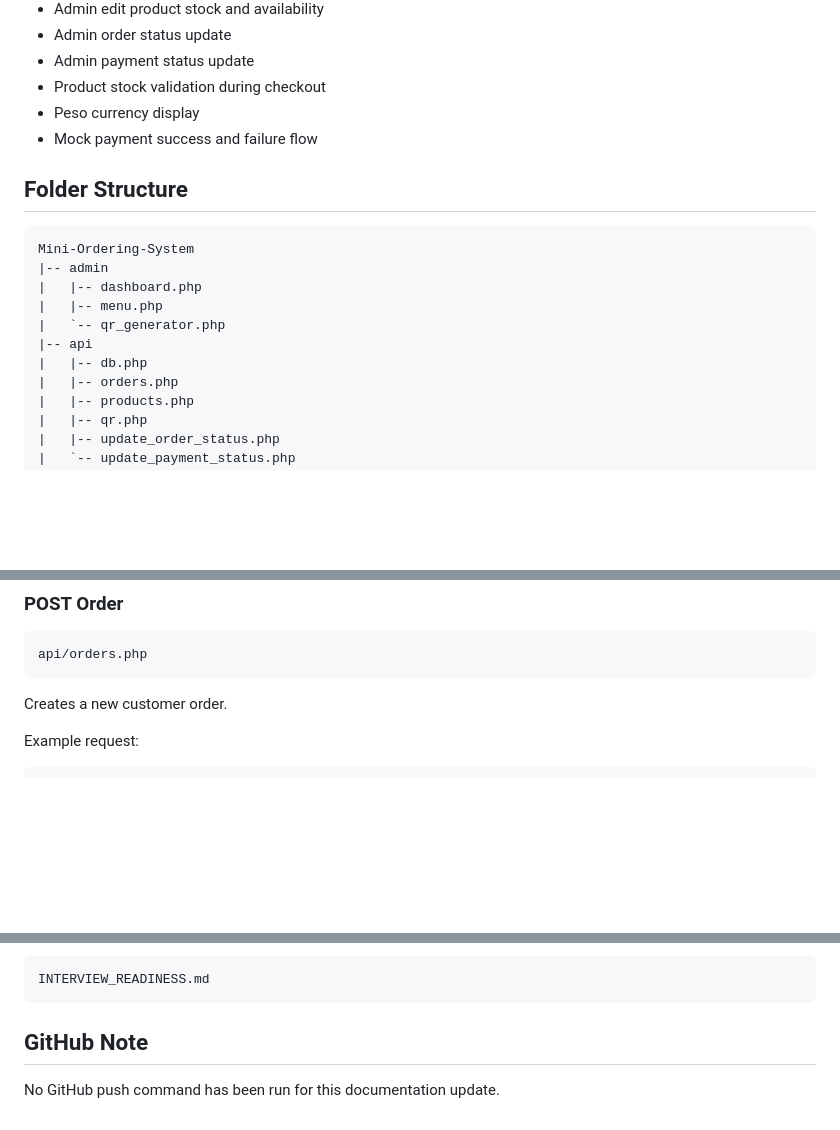
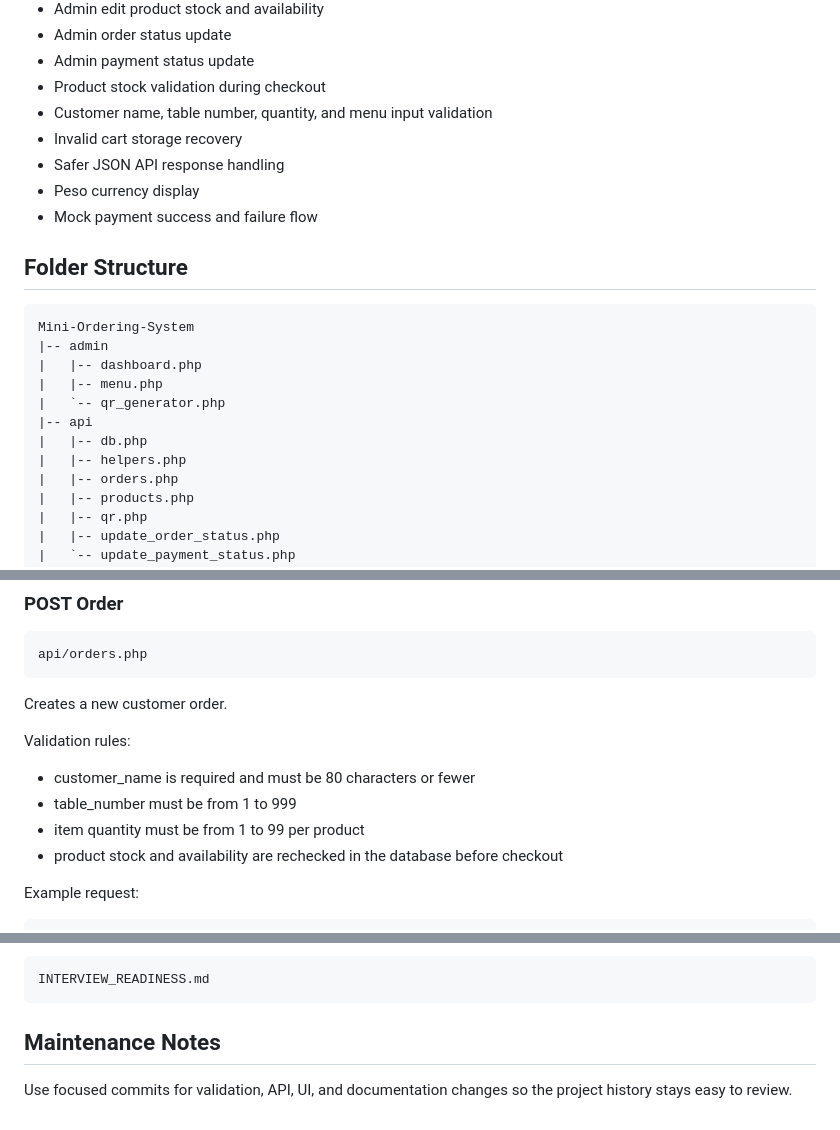
Before and after one commit to Tsukimitisu/Mini-QR-Ordering-System, a Markdown page: README.md, 3 parts joined by grey strips. Drawn GitHub-style; blank space fills up the shorter version.

Commit message:
Document validation updates

````diff
--- a/README.md
+++ b/README.md
@@ -48,6 +48,9 @@ Developed by James Andrei N Revilla
 - Admin order status update
 - Admin payment status update
 - Product stock validation during checkout
+- Customer name, table number, quantity, and menu input validation
+- Invalid cart storage recovery
+- Safer JSON API response handling
 - Peso currency display
 - Mock payment success and failure flow
 
@@ -61,6 +64,7 @@ Mini-Ordering-System
 |   `-- qr_generator.php
 |-- api
 |   |-- db.php
+|   |-- helpers.php
 |   |-- orders.php
 |   |-- products.php
 |   |-- qr.php
@@ -191,6 +201,13 @@ api/orders.php
 ```
 
 Creates a new customer order.
+
+Validation rules:
+
+- customer_name is required and must be 80 characters or fewer
+- table_number must be from 1 to 999
+- item quantity must be from 1 to 99 per product
+- product stock and availability are rechecked in the database before checkout
 
 Example request:
 
@@ -340,6 +357,6 @@ Interview preparation notes are separated into:
 INTERVIEW_READINESS.md
 ```
 
-## GitHub Note
+## Maintenance Notes
 
-No GitHub push command has been run for this documentation update.
+Use focused commits for validation, API, UI, and documentation changes so the project history stays easy to review.
````
Also changed, not shown: other parts of README.md (+6 -0 lines).
